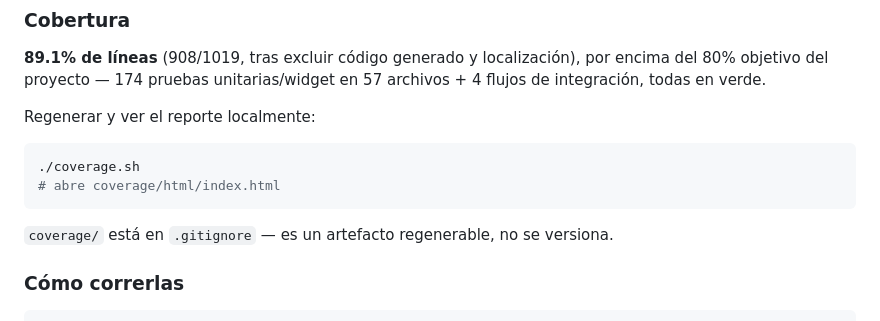
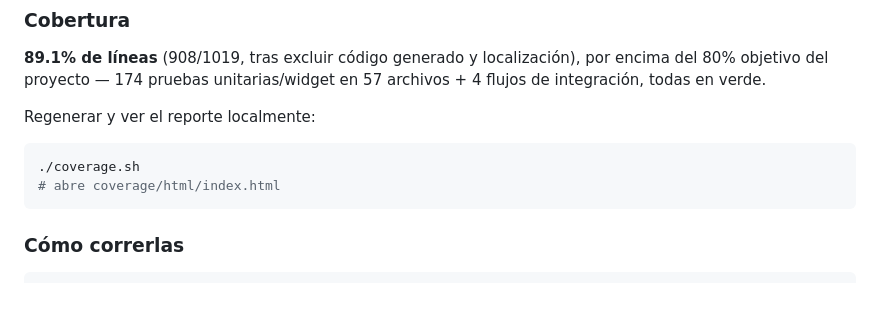
Before and after one commit to JuanGiraldo04/eventix, a Markdown page: README.md, the part around the change. Drawn GitHub-style; blank space fills up the shorter version.

Commit message:
chore: remove coverage directory mention from README.md

````diff
--- a/README.md
+++ b/README.md
@@ -217,8 +217,6 @@ Regenerar y ver el reporte localmente:
 # abre coverage/html/index.html
 ```
 
-`coverage/` está en `.gitignore` — es un artefacto regenerable, no se versiona.
-
 ### Cómo correrlas
 
 ```bash
````
